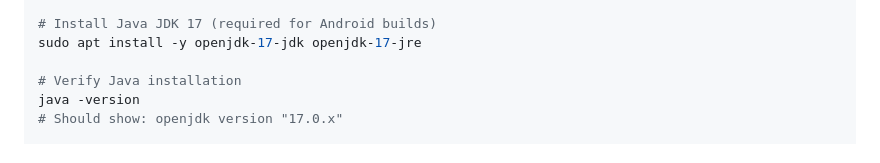
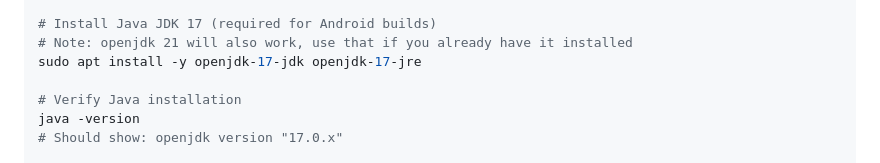
Before and after one commit to robertlazarski/kanaha, a Markdown page: docs/ANDROID_APK_BUILDING.md, the part around the change. Drawn GitHub-style.

Commit message:
openjdk 21 comments

```diff
--- a/docs/ANDROID_APK_BUILDING.md
+++ b/docs/ANDROID_APK_BUILDING.md
@@ -33,6 +33,7 @@ sudo apt install -y \
     m4
 
 # Install Java JDK 17 (required for Android builds)
+# Note: openjdk 21 will also work, use that if you already have it installed
 sudo apt install -y openjdk-17-jdk openjdk-17-jre
 
 # Verify Java installation
```
